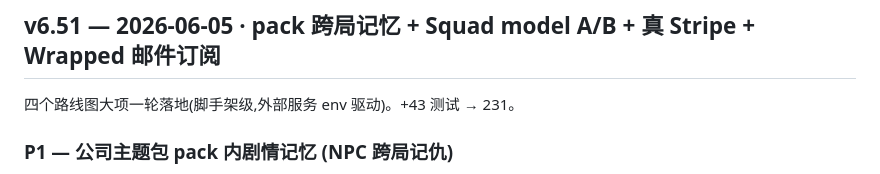
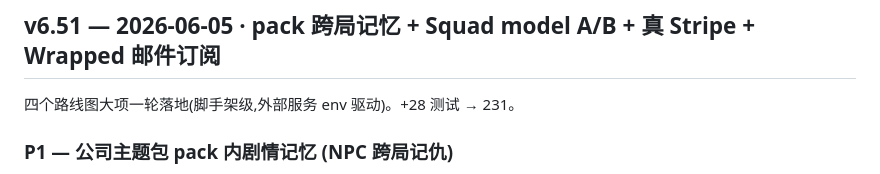
Before and after one commit to ChrisChen667788/office-zoo, a Markdown page: docs/CHANGELOG.md, the part around the change. Drawn GitHub-style.

Commit message:
docs(changelog): fix v6.51 test delta (+28 not +43)
203 → 231 = +28 (packMemory 8 + stripeSig 9 + emailValidate 6 + wrappedEmail 5).

Co-Authored-By: Claude Opus 4.7 <noreply@anthropic.com>

```diff
--- a/docs/CHANGELOG.md
+++ b/docs/CHANGELOG.md
@@ -9,7 +9,7 @@
 
 ## v6.51 — 2026-06-05 · pack 跨局记忆 + Squad model A/B + 真 Stripe + Wrapped 邮件订阅
 
-四个路线图大项一轮落地(脚手架级,外部服务 env 驱动)。+43 测试 → 231。
+四个路线图大项一轮落地(脚手架级,外部服务 env 驱动)。+28 测试 → 231。
 
 ### P1 — 公司主题包 pack 内剧情记忆 (NPC 跨局记仇)
 - `packMemoryFormat.ts`(纯)+ `packMemoryStore.ts`(file-backed, cap 5 局,
```
